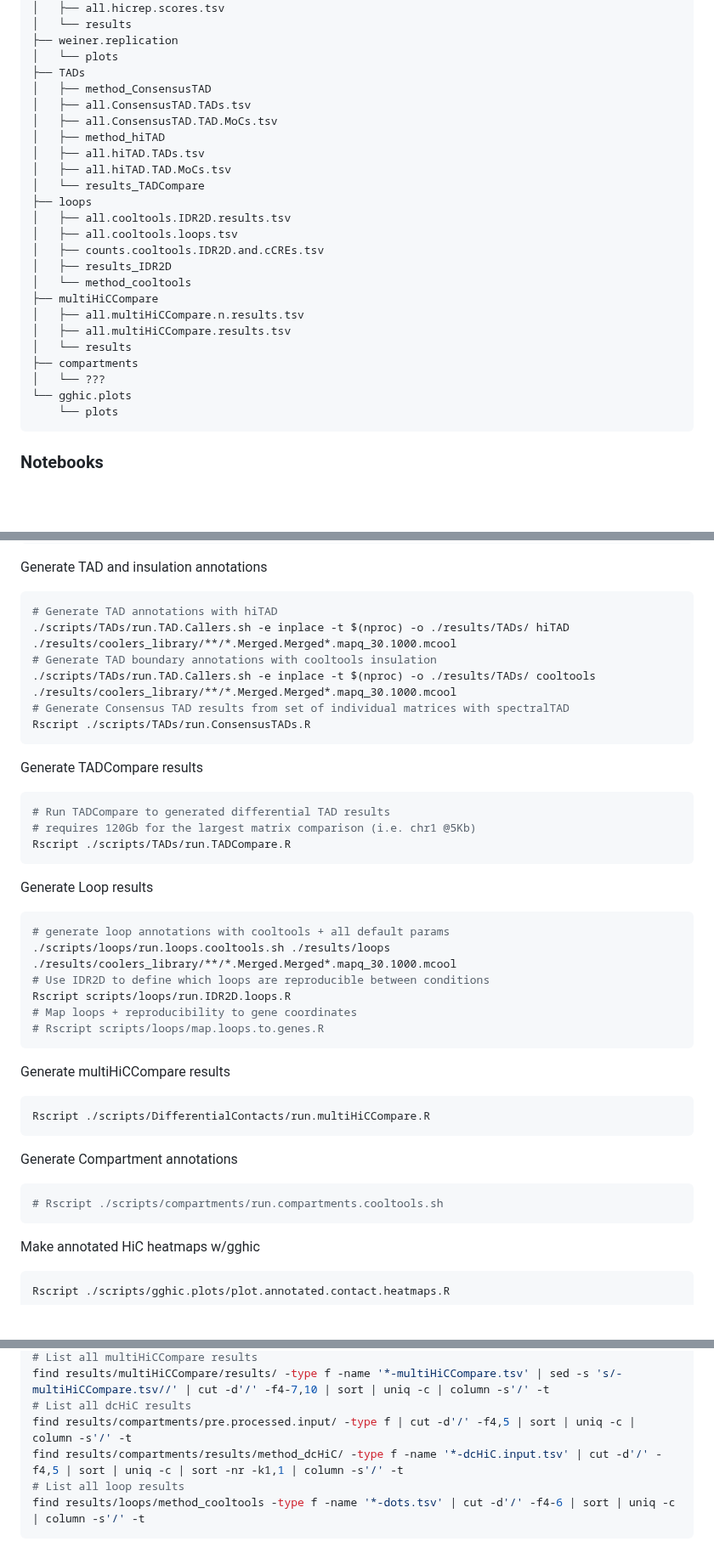
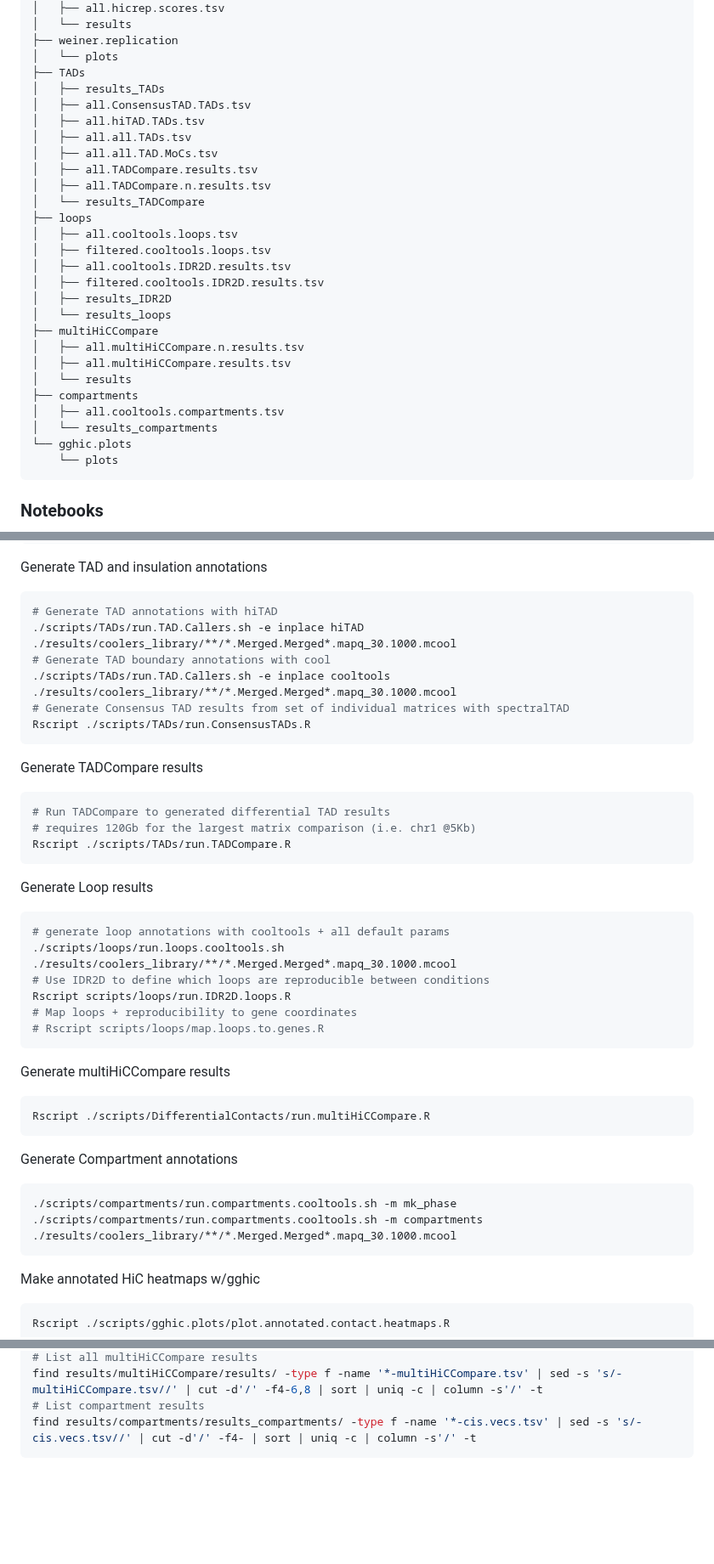
Before and after one commit to talkowski-lab/16p_HiC, a Markdown page: README.md, 3 parts joined by grey strips. Shown at 85% size. GitHub-like rendering; blank space fills up the shorter version.

````diff
--- a/README.md
+++ b/README.md
@@ -150,25 +150,28 @@ results/
 ├── weiner.replication
 │   └── plots
 ├── TADs
-│   ├── method_ConsensusTAD
-│   ├── all.ConsensusTAD.TADs.tsv
-│   ├── all.ConsensusTAD.TAD.MoCs.tsv
-│   ├── method_hiTAD
-│   ├── all.hiTAD.TADs.tsv
-│   ├── all.hiTAD.TAD.MoCs.tsv
+│   ├── results_TADs
+│   ├── all.ConsensusTAD.TADs.tsv
+│   ├── all.hiTAD.TADs.tsv
+│   ├── all.all.TADs.tsv
+│   ├── all.all.TAD.MoCs.tsv
+│   ├── all.TADCompare.results.tsv
+│   ├── all.TADCompare.n.results.tsv
 │   └── results_TADCompare
 ├── loops
+│   ├── all.cooltools.loops.tsv
+│   ├── filtered.cooltools.loops.tsv
 │   ├── all.cooltools.IDR2D.results.tsv
-│   ├── all.cooltools.loops.tsv
-│   ├── counts.cooltools.IDR2D.and.cCREs.tsv
+│   ├── filtered.cooltools.IDR2D.results.tsv
 │   ├── results_IDR2D
-│   └── method_cooltools
+│   └── results_loops
 ├── multiHiCCompare
 │   ├── all.multiHiCCompare.n.results.tsv
 │   ├── all.multiHiCCompare.results.tsv
 │   └── results
 ├── compartments
-│   └── ???
+│   ├── all.cooltools.compartments.tsv
+│   └── results_compartments
 └── gghic.plots
     └── plots
 ```
@@ -346,9 +420,9 @@ Rscript ./scripts/weiner.replication/make.replication.figures.R
 Generate TAD and insulation annotations
 ```bash
 # Generate TAD annotations with hiTAD
-./scripts/TADs/run.TAD.Callers.sh -e inplace -t $(nproc) -o ./results/TADs/ hiTAD ./results/coolers_library/**/*.Merged.Merged*.mapq_30.1000.mcool
-# Generate TAD boundary annotations with cooltools insulation
-./scripts/TADs/run.TAD.Callers.sh -e inplace -t $(nproc) -o ./results/TADs/ cooltools ./results/coolers_library/**/*.Merged.Merged*.mapq_30.1000.mcool
+./scripts/TADs/run.TAD.Callers.sh -e inplace hiTAD ./results/coolers_library/**/*.Merged.Merged*.mapq_30.1000.mcool
+# Generate TAD boundary annotations with cool
+./scripts/TADs/run.TAD.Callers.sh -e inplace cooltools ./results/coolers_library/**/*.Merged.Merged*.mapq_30.1000.mcool
 # Generate Consensus TAD results from set of individual matrices with spectralTAD
 Rscript ./scripts/TADs/run.ConsensusTADs.R
 ```
@@ -361,7 +435,7 @@ Rscript ./scripts/TADs/run.TADCompare.R
 Generate Loop results
 ```bash
 # generate loop annotations with cooltools + all default params
-./scripts/loops/run.loops.cooltools.sh ./results/loops ./results/coolers_library/**/*.Merged.Merged*.mapq_30.1000.mcool
+./scripts/loops/run.loops.cooltools.sh ./results/coolers_library/**/*.Merged.Merged*.mapq_30.1000.mcool
 # Use IDR2D to define which loops are reproducible between conditions
 Rscript scripts/loops/run.IDR2D.loops.R
 # Map loops + reproducibility to gene coordinates
@@ -373,7 +447,8 @@ Rscript ./scripts/DifferentialContacts/run.multiHiCCompare.R
 ```
 Generate Compartment annotations
 ```bash
-# Rscript ./scripts/compartments/run.compartments.cooltools.sh
+./scripts/compartments/run.compartments.cooltools.sh -m mk_phase
+./scripts/compartments/run.compartments.cooltools.sh -m compartments ./results/coolers_library/**/*.Merged.Merged*.mapq_30.1000.mcool
 ```
 Make annotated HiC heatmaps w/gghic
 ```bash
@@ -400,8 +534,5 @@ find results/TADs/results_TADCompare/ -type f -name '*-TADCompare.tsv' | sed -e
 # List all multiHiCCompare results
-find results/multiHiCCompare/results/ -type f -name '*-multiHiCCompare.tsv' | sed -s 's/-multiHiCCompare.tsv//' | cut -d'/' -f4-7,10 | sort | uniq -c | column -s'/' -t
-# List all dcHiC results
-find results/compartments/pre.processed.input/ -type f | cut -d'/' -f4,5 | sort | uniq -c | column -s'/' -t
-find results/compartments/results/method_dcHiC/ -type f -name '*-dcHiC.input.tsv' | cut -d'/' -f4,5 | sort | uniq -c | sort -nr -k1,1 | column -s'/' -t
-# List all loop results
-find results/loops/method_cooltools -type f -name '*-dots.tsv' | cut -d'/' -f4-6 | sort | uniq -c | column -s'/' -t
+find results/multiHiCCompare/results/ -type f -name '*-multiHiCCompare.tsv' | sed -s 's/-multiHiCCompare.tsv//' | cut -d'/' -f4-6,8 | sort | uniq -c | column -s'/' -t
+# List compartment results
+find results/compartments/results_compartments/ -type f -name '*-cis.vecs.tsv' | sed -s 's/-cis.vecs.tsv//' | cut -d'/' -f4- | sort | uniq -c | column -s'/' -t
 ```
````
Also changed, not shown: other parts of README.md (+142 -12 lines).
